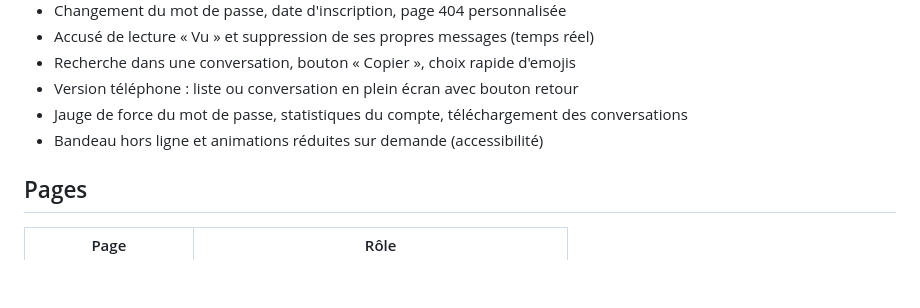
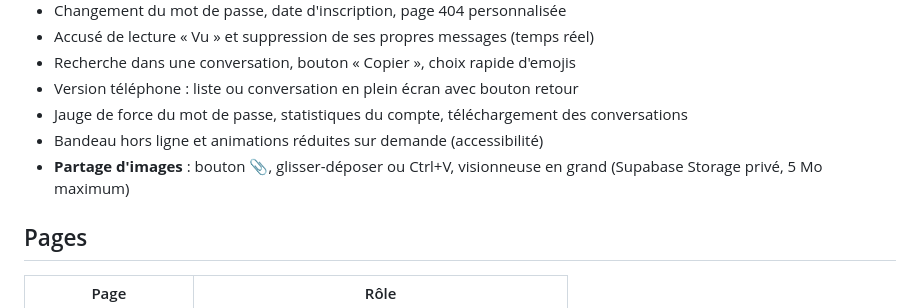
Before and after one commit to AbdelaaliKAINA/projet-fil-rouge, a Markdown page: README.md, the part around the change. Rendered like a GitHub page; blank space fills up the shorter version.

Commit message:
README : partage d'images dans la liste des améliorations

```diff
--- a/README.md
+++ b/README.md
@@ -50,6 +50,8 @@ reçus en temps réel.
 - Version téléphone : liste ou conversation en plein écran avec bouton retour
 - Jauge de force du mot de passe, statistiques du compte, téléchargement des conversations
 - Bandeau hors ligne et animations réduites sur demande (accessibilité)
+- **Partage d'images** : bouton 📎, glisser-déposer ou Ctrl+V, visionneuse en grand
+  (Supabase Storage privé, 5 Mo maximum)
 
 ## Pages
 
```
